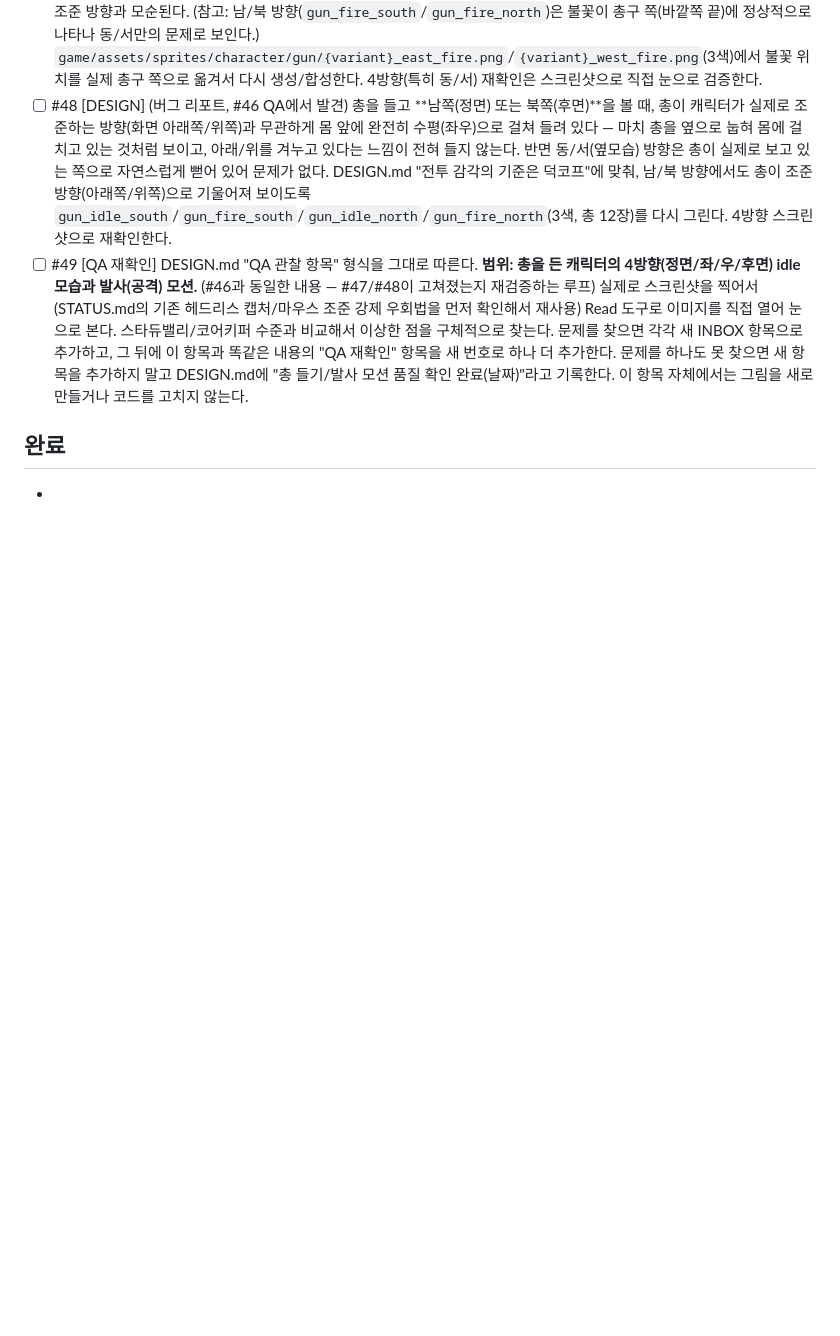
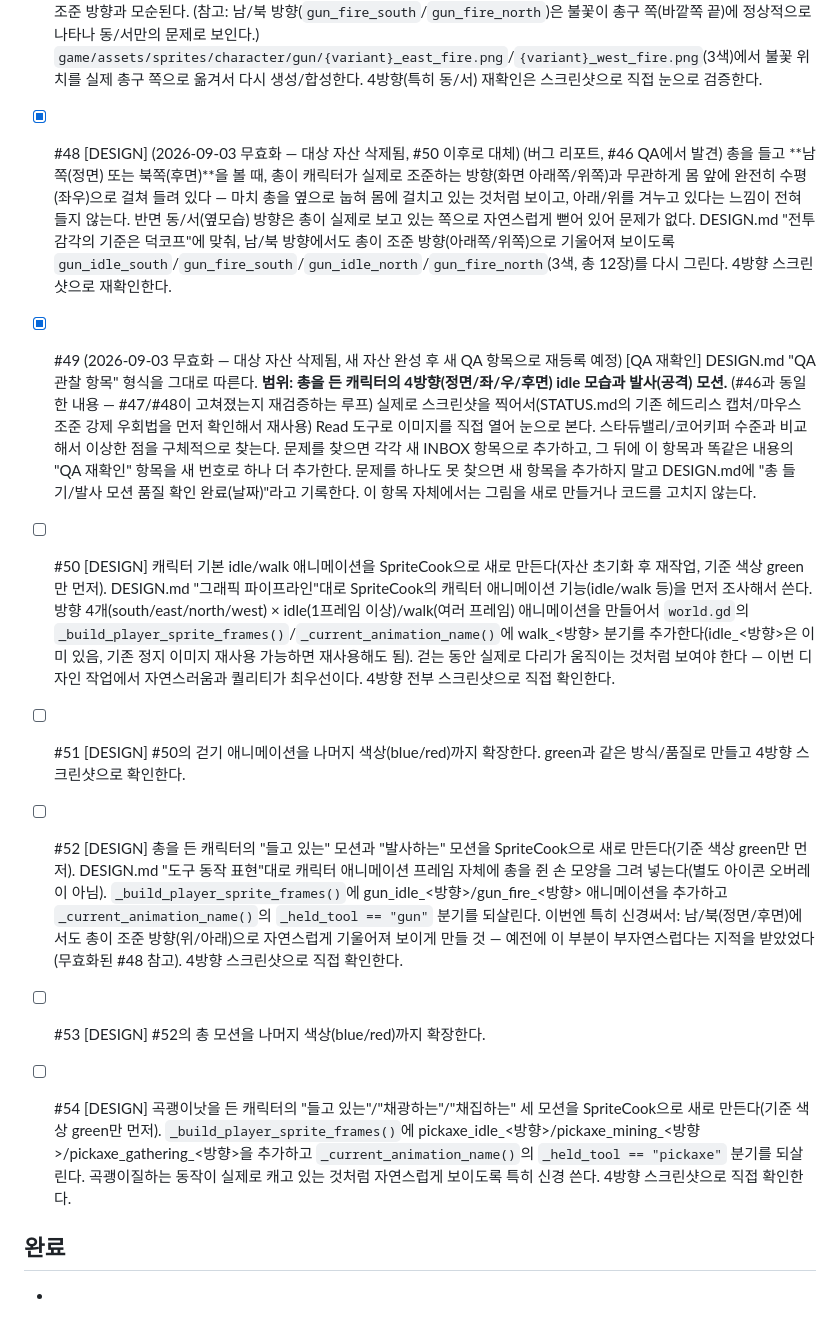
Before and after one commit to kimtuna/life_game, a Markdown page: docs/feedback/INBOX.md, the part around the change. Rendered like a GitHub page; blank space fills up the shorter version.

```diff
--- a/docs/feedback/INBOX.md
+++ b/docs/feedback/INBOX.md
@@ -60,8 +60,14 @@
 - [x] #45 (완료 2026-09-03, 재오픈분 재작업) 낚싯대를 #41의 애니메이션 프레임에 통합한다(#42와 같은 방식) — "들고 있는" 모션과 "낚시하는" 모션. 이 항목을 끝으로 모든 도구 통합이 끝나면, 더 이상 쓰이지 않는 `_held_item_sprite`/`HELD_ITEM_OFFSETS`/`HELD_ITEM_BEHIND_FACINGS` 관련 코드를 정리(삭제)한다.
 - [x] #46 (완료 2026-09-03, QA 관찰 — 결함 2건 발견, #47/#48로 티켓 발행, #49로 재확인 루프 등록) [QA 관찰] DESIGN.md "QA 관찰 항목" 형식을 그대로 따른다. **범위: 총을 든 캐릭터의 4방향(정면/좌/우/후면) idle 모습과 발사(공격) 모션.** 실제로 스크린샷을 찍어서(STATUS.md의 기존 헤드리스 캡처/마우스 조준 강제 우회법을 먼저 확인해서 재사용) Read 도구로 이미지를 직접 열어 눈으로 본다. 스타듀밸리/코어키퍼 수준과 비교해서 이상한 점(자세가 뻣뻣하다, 총과 손이 안 맞는다, 방향별로 비율이 다르다, 발사 순간 부자연스럽다 등)을 구체적으로 찾는다. 문제를 찾으면 각각 새 INBOX 항목으로 추가하고, 그 뒤에 이 항목과 똑같은 내용의 "QA 재확인" 항목을 새 번호로 하나 더 추가한다(재검증 루프가 이어지도록). 문제를 하나도 못 찾으면 새 항목을 추가하지 말고 DESIGN.md에 "총 들기/발사 모션 품질 확인 완료(날짜)"라고 기록한다. 이 항목 자체에서는 그림을 새로 만들거나 코드를 고치지 않는다 — 보고 판정하고 티켓을 발행하는 것까지만 한다.
 - [x] #47 (완료 2026-09-03, 버그 리포트, #46 QA에서 발견) 총을 들고 **동쪽 또는 서쪽**을 볼 때, 발사 모션(`gun_fire_east`/`gun_fire_west`)의 총구 불꽃이 총구(캐릭터가 바라보는 방향 쪽 총 끝)가 아니라 **총의 반대쪽 끝(몸에 더 가까운 쪽)에서** 나타난다. 예를 들어 동쪽을 볼 때 총구는 화면 오른쪽(캐릭터가 향한 방향)에 있는데, 발사 불꽃은 화면 왼쪽(몸 쪽, 캐릭터 등 뒤 방향)에서 튄다 — 마치 총이 아니라 캐릭터 몸에서 반대 방향으로 불이 나는 것처럼 보여 부자연스럽고 조준 방향과 모순된다. (참고: 남/북 방향(`gun_fire_south`/`gun_fire_north`)은 불꽃이 총구 쪽(바깥쪽 끝)에 정상적으로 나타나 동/서만의 문제로 보인다.) `game/assets/sprites/character/gun/{variant}_east_fire.png`/`{variant}_west_fire.png`(3색)에서 불꽃 위치를 실제 총구 쪽으로 옮겨서 다시 생성/합성한다. 4방향(특히 동/서) 재확인은 스크린샷으로 직접 눈으로 검증한다.
-- [ ] #48 [DESIGN] (버그 리포트, #46 QA에서 발견) 총을 들고 **남쪽(정면) 또는 북쪽(후면)**을 볼 때, 총이 캐릭터가 실제로 조준하는 방향(화면 아래쪽/위쪽)과 무관하게 몸 앞에 완전히 수평(좌우)으로 걸쳐 들려 있다 — 마치 총을 옆으로 눕혀 몸에 걸치고 있는 것처럼 보이고, 아래/위를 겨누고 있다는 느낌이 전혀 들지 않는다. 반면 동/서(옆모습) 방향은 총이 실제로 보고 있는 쪽으로 자연스럽게 뻗어 있어 문제가 없다. DESIGN.md "전투 감각의 기준은 덕코프"에 맞춰, 남/북 방향에서도 총이 조준 방향(아래쪽/위쪽)으로 기울어져 보이도록 `gun_idle_south`/`gun_fire_south`/`gun_idle_north`/`gun_fire_north`(3색, 총 12장)를 다시 그린다. 4방향 스크린샷으로 재확인한다.
-- [ ] #49 [QA 재확인] DESIGN.md "QA 관찰 항목" 형식을 그대로 따른다. **범위: 총을 든 캐릭터의 4방향(정면/좌/우/후면) idle 모습과 발사(공격) 모션.** (#46과 동일한 내용 — #47/#48이 고쳐졌는지 재검증하는 루프) 실제로 스크린샷을 찍어서(STATUS.md의 기존 헤드리스 캡처/마우스 조준 강제 우회법을 먼저 확인해서 재사용) Read 도구로 이미지를 직접 열어 눈으로 본다. 스타듀밸리/코어키퍼 수준과 비교해서 이상한 점을 구체적으로 찾는다. 문제를 찾으면 각각 새 INBOX 항목으로 추가하고, 그 뒤에 이 항목과 똑같은 내용의 "QA 재확인" 항목을 새 번호로 하나 더 추가한다. 문제를 하나도 못 찾으면 새 항목을 추가하지 말고 DESIGN.md에 "총 들기/발사 모션 품질 확인 완료(날짜)"라고 기록한다. 이 항목 자체에서는 그림을 새로 만들거나 코드를 고치지 않는다.
+- [x] #48 [DESIGN] (2026-09-03 무효화 — 대상 자산 삭제됨, #50 이후로 대체) (버그 리포트, #46 QA에서 발견) 총을 들고 **남쪽(정면) 또는 북쪽(후면)**을 볼 때, 총이 캐릭터가 실제로 조준하는 방향(화면 아래쪽/위쪽)과 무관하게 몸 앞에 완전히 수평(좌우)으로 걸쳐 들려 있다 — 마치 총을 옆으로 눕혀 몸에 걸치고 있는 것처럼 보이고, 아래/위를 겨누고 있다는 느낌이 전혀 들지 않는다. 반면 동/서(옆모습) 방향은 총이 실제로 보고 있는 쪽으로 자연스럽게 뻗어 있어 문제가 없다. DESIGN.md "전투 감각의 기준은 덕코프"에 맞춰, 남/북 방향에서도 총이 조준 방향(아래쪽/위쪽)으로 기울어져 보이도록 `gun_idle_south`/`gun_fire_south`/`gun_idle_north`/`gun_fire_north`(3색, 총 12장)를 다시 그린다. 4방향 스크린샷으로 재확인한다.
+- [x] #49 (2026-09-03 무효화 — 대상 자산 삭제됨, 새 자산 완성 후 새 QA 항목으로 재등록 예정) [QA 재확인] DESIGN.md "QA 관찰 항목" 형식을 그대로 따른다. **범위: 총을 든 캐릭터의 4방향(정면/좌/우/후면) idle 모습과 발사(공격) 모션.** (#46과 동일한 내용 — #47/#48이 고쳐졌는지 재검증하는 루프) 실제로 스크린샷을 찍어서(STATUS.md의 기존 헤드리스 캡처/마우스 조준 강제 우회법을 먼저 확인해서 재사용) Read 도구로 이미지를 직접 열어 눈으로 본다. 스타듀밸리/코어키퍼 수준과 비교해서 이상한 점을 구체적으로 찾는다. 문제를 찾으면 각각 새 INBOX 항목으로 추가하고, 그 뒤에 이 항목과 똑같은 내용의 "QA 재확인" 항목을 새 번호로 하나 더 추가한다. 문제를 하나도 못 찾으면 새 항목을 추가하지 말고 DESIGN.md에 "총 들기/발사 모션 품질 확인 완료(날짜)"라고 기록한다. 이 항목 자체에서는 그림을 새로 만들거나 코드를 고치지 않는다.
+
+- [ ] #50 [DESIGN] 캐릭터 기본 idle/walk 애니메이션을 SpriteCook으로 새로 만든다(자산 초기화 후 재작업, 기준 색상 green만 먼저). DESIGN.md "그래픽 파이프라인"대로 SpriteCook의 캐릭터 애니메이션 기능(idle/walk 등)을 먼저 조사해서 쓴다. 방향 4개(south/east/north/west) × idle(1프레임 이상)/walk(여러 프레임) 애니메이션을 만들어서 `world.gd`의 `_build_player_sprite_frames()`/`_current_animation_name()`에 walk_<방향> 분기를 추가한다(idle_<방향>은 이미 있음, 기존 정지 이미지 재사용 가능하면 재사용해도 됨). 걷는 동안 실제로 다리가 움직이는 것처럼 보여야 한다 — 이번 디자인 작업에서 자연스러움과 퀄리티가 최우선이다. 4방향 전부 스크린샷으로 직접 확인한다.
+- [ ] #51 [DESIGN] #50의 걷기 애니메이션을 나머지 색상(blue/red)까지 확장한다. green과 같은 방식/품질로 만들고 4방향 스크린샷으로 확인한다.
+- [ ] #52 [DESIGN] 총을 든 캐릭터의 "들고 있는" 모션과 "발사하는" 모션을 SpriteCook으로 새로 만든다(기준 색상 green만 먼저). DESIGN.md "도구 동작 표현"대로 캐릭터 애니메이션 프레임 자체에 총을 쥔 손 모양을 그려 넣는다(별도 아이콘 오버레이 아님). `_build_player_sprite_frames()`에 gun_idle_<방향>/gun_fire_<방향> 애니메이션을 추가하고 `_current_animation_name()`의 `_held_tool == "gun"` 분기를 되살린다. 이번엔 특히 신경써서: 남/북(정면/후면)에서도 총이 조준 방향(위/아래)으로 자연스럽게 기울어져 보이게 만들 것 — 예전에 이 부분이 부자연스럽다는 지적을 받았었다(무효화된 #48 참고). 4방향 스크린샷으로 직접 확인한다.
+- [ ] #53 [DESIGN] #52의 총 모션을 나머지 색상(blue/red)까지 확장한다.
+- [ ] #54 [DESIGN] 곡괭이낫을 든 캐릭터의 "들고 있는"/"채광하는"/"채집하는" 세 모션을 SpriteCook으로 새로 만든다(기준 색상 green만 먼저). `_build_player_sprite_frames()`에 pickaxe_idle_<방향>/pickaxe_mining_<방향>/pickaxe_gathering_<방향>을 추가하고 `_current_animation_name()`의 `_held_tool == "pickaxe"` 분기를 되살린다. 곡괭이질하는 동작이 실제로 캐고 있는 것처럼 자연스럽게 보이도록 특히 신경 쓴다. 4방향 스크린샷으로 직접 확인한다.
 
 ## 완료
 
```
Also changed, not shown: docs/DESIGN.md (+28 -0 lines).
